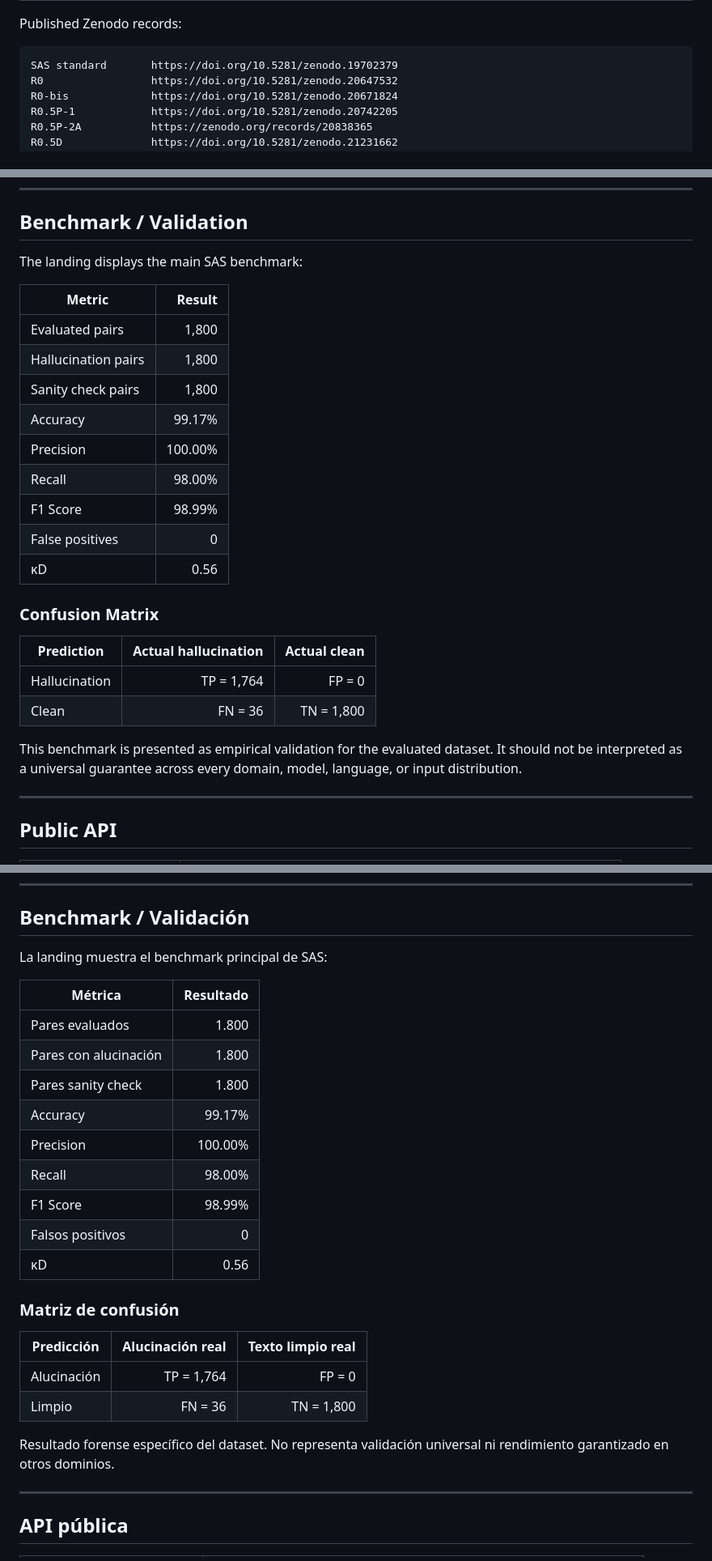
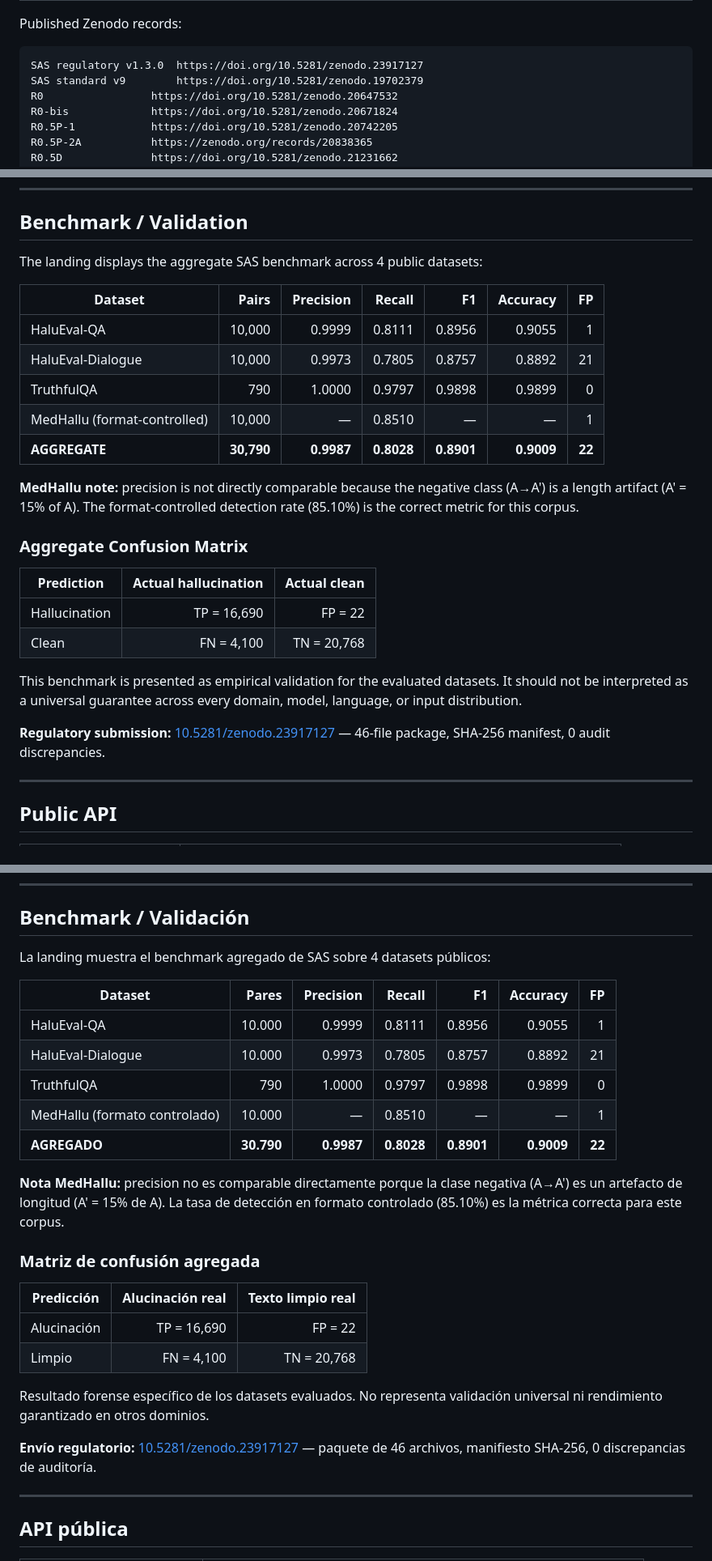
Before and after one commit to Leesintheblindmonk1999/sas-landing, a Markdown page: README.md, 3 parts joined by grey strips. Shown at 81% size. Drawn GitHub-style.

Commit message:
docs: README v1.3.0 — 30,790 pairs across 4 datasets, new Zenodo DOI 23917127, aggregate confusion matrix, updated badges (EN+ES)

````diff
--- a/README.md
+++ b/README.md
@@ -119,7 +120,8 @@ Its purpose is to:
 Published Zenodo records:
 
 ```text
-SAS standard       https://doi.org/10.5281/zenodo.19702379
+SAS regulatory v1.3.0  https://doi.org/10.5281/zenodo.23917127
+SAS standard v9        https://doi.org/10.5281/zenodo.19702379
 R0                 https://doi.org/10.5281/zenodo.20647532
 R0-bis             https://doi.org/10.5281/zenodo.20671824
 R0.5P-1            https://doi.org/10.5281/zenodo.20742205
@@ -208,28 +210,28 @@ sas diff "Paris is in France." "Paris is in Germany."
 
 ## Benchmark / Validation
 
-The landing displays the main SAS benchmark:
-
-| Metric | Result |
-|---|---:|
-| Evaluated pairs | 1,800 |
-| Hallucination pairs | 1,800 |
-| Sanity check pairs | 1,800 |
-| Accuracy | 99.17% |
-| Precision | 100.00% |
-| Recall | 98.00% |
-| F1 Score | 98.99% |
-| False positives | 0 |
-| κD | 0.56 |
-
-### Confusion Matrix
+The landing displays the aggregate SAS benchmark across 4 public datasets:
+
+| Dataset | Pairs | Precision | Recall | F1 | Accuracy | FP |
+|---|---:|---:|---:|---:|---:|---:|
+| HaluEval-QA | 10,000 | 0.9999 | 0.8111 | 0.8956 | 0.9055 | 1 |
+| HaluEval-Dialogue | 10,000 | 0.9973 | 0.7805 | 0.8757 | 0.8892 | 21 |
+| TruthfulQA | 790 | 1.0000 | 0.9797 | 0.9898 | 0.9899 | 0 |
+| MedHallu (format-controlled) | 10,000 | — | 0.8510 | — | — | 1 |
+| **AGGREGATE** | **30,790** | **0.9987** | **0.8028** | **0.8901** | **0.9009** | **22** |
+
+**MedHallu note:** precision is not directly comparable because the negative class (A→A') is a length artifact (A' = 15% of A). The format-controlled detection rate (85.10%) is the correct metric for this corpus.
+
+### Aggregate Confusion Matrix
 
 | Prediction | Actual hallucination | Actual clean |
 |---|---:|---:|
-| Hallucination | TP = 1,764 | FP = 0 |
-| Clean | FN = 36 | TN = 1,800 |
-
-This benchmark is presented as empirical validation for the evaluated dataset. It should not be interpreted as a universal guarantee across every domain, model, language, or input distribution.
+| Hallucination | TP = 16,690 | FP = 22 |
+| Clean | FN = 4,100 | TN = 20,768 |
+
+This benchmark is presented as empirical validation for the evaluated datasets. It should not be interpreted as a universal guarantee across every domain, model, language, or input distribution.
+
+**Regulatory submission:** [10.5281/zenodo.23917127](https://doi.org/10.5281/zenodo.23917127) — 46-file package, SHA-256 manifest, 0 audit discrepancies.
 
 ---
 
@@ -1139,28 +1144,28 @@ sas diff "Paris is in France." "Paris is in Germany."
 
 ## Benchmark / Validación
 
-La landing muestra el benchmark principal de SAS:
-
-| Métrica | Resultado |
-|---|---:|
-| Pares evaluados | 1.800 |
-| Pares con alucinación | 1.800 |
-| Pares sanity check | 1.800 |
-| Accuracy | 99.17% |
-| Precision | 100.00% |
-| Recall | 98.00% |
-| F1 Score | 98.99% |
-| Falsos positivos | 0 |
-| κD | 0.56 |
-
-### Matriz de confusión
+La landing muestra el benchmark agregado de SAS sobre 4 datasets públicos:
+
+| Dataset | Pares | Precision | Recall | F1 | Accuracy | FP |
+|---|---:|---:|---:|---:|---:|---:|
+| HaluEval-QA | 10.000 | 0.9999 | 0.8111 | 0.8956 | 0.9055 | 1 |
+| HaluEval-Dialogue | 10.000 | 0.9973 | 0.7805 | 0.8757 | 0.8892 | 21 |
+| TruthfulQA | 790 | 1.0000 | 0.9797 | 0.9898 | 0.9899 | 0 |
+| MedHallu (formato controlado) | 10.000 | — | 0.8510 | — | — | 1 |
+| **AGREGADO** | **30.790** | **0.9987** | **0.8028** | **0.8901** | **0.9009** | **22** |
+
+**Nota MedHallu:** precision no es comparable directamente porque la clase negativa (A→A') es un artefacto de longitud (A' = 15% de A). La tasa de detección en formato controlado (85.10%) es la métrica correcta para este corpus.
+
+### Matriz de confusión agregada
 
 | Predicción | Alucinación real | Texto limpio real |
 |---|---:|---:|
-| Alucinación | TP = 1,764 | FP = 0 |
-| Limpio | FN = 36 | TN = 1,800 |
-
-Resultado forense específico del dataset. No representa validación universal ni rendimiento garantizado en otros dominios.
+| Alucinación | TP = 16,690 | FP = 22 |
+| Limpio | FN = 4,100 | TN = 20,768 |
+
+Resultado forense específico de los datasets evaluados. No representa validación universal ni rendimiento garantizado en otros dominios.
+
+**Envío regulatorio:** [10.5281/zenodo.23917127](https://doi.org/10.5281/zenodo.23917127) — paquete de 46 archivos, manifiesto SHA-256, 0 discrepancias de auditoría.
 
 ---
 
````
Also changed, not shown: other parts of README.md (+18 -13 lines).
